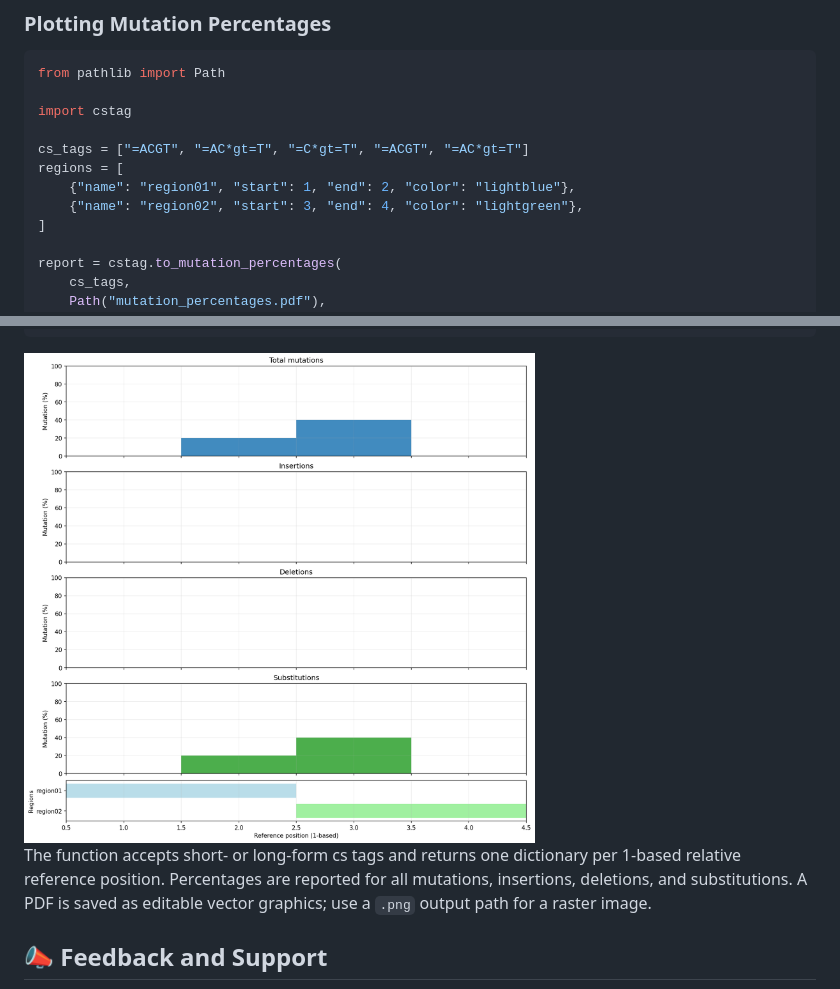
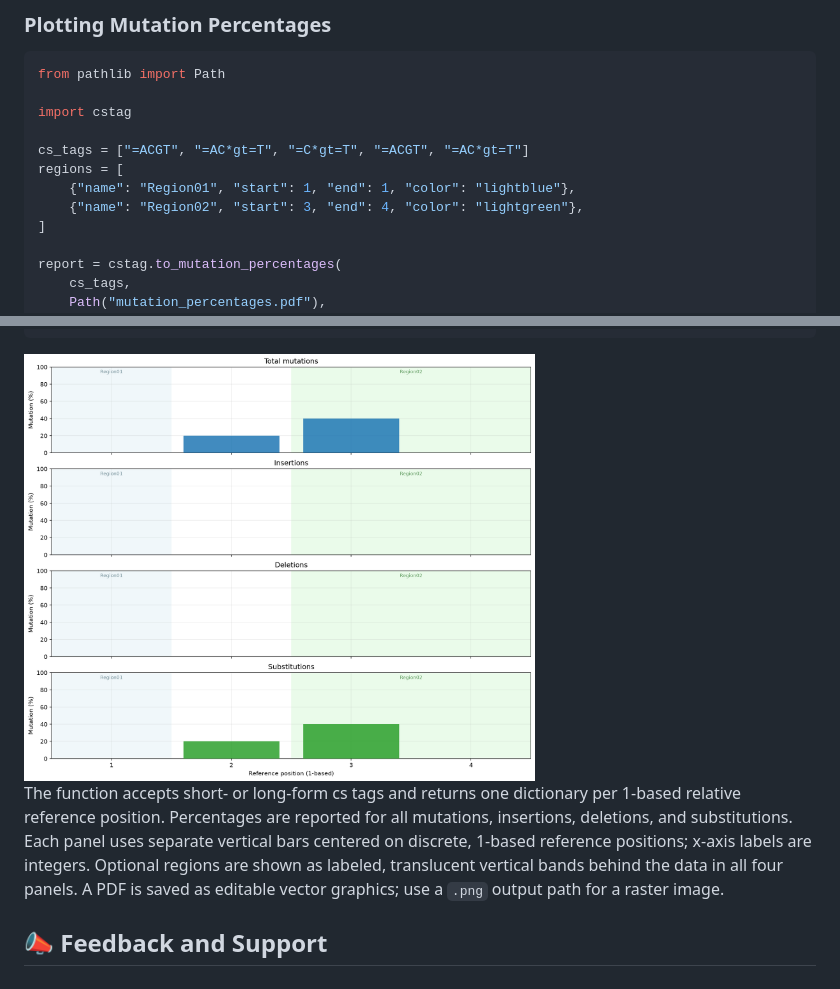
Before and after one commit to akikuno/cstag, a Markdown page: README.md, 2 parts joined by grey strips. Drawn GitHub-style; pictures changed too: image/mutation_percentages.png.

Commit message:
Enhance mutation percentage plots with region highlights and improve test descriptions

```diff
--- a/README.md
+++ b/README.md
@@ -246,8 +246,8 @@ import cstag
 
 cs_tags = ["=ACGT", "=AC*gt=T", "=C*gt=T", "=ACGT", "=AC*gt=T"]
 regions = [
-    {"name": "region01", "start": 1, "end": 2, "color": "lightblue"},
-    {"name": "region02", "start": 3, "end": 4, "color": "lightgreen"},
+    {"name": "Region01", "start": 1, "end": 1, "color": "lightblue"},
+    {"name": "Region02", "start": 3, "end": 4, "color": "lightgreen"},
 ]
 
 report = cstag.to_mutation_percentages(
@@ -288,8 +288,11 @@ print(report)
 
 The function accepts short- or long-form cs tags and returns one dictionary per
 1-based relative reference position. Percentages are reported for all mutations,
-insertions, deletions, and substitutions. A PDF is saved as editable vector
-graphics; use a `.png` output path for a raster image.
+insertions, deletions, and substitutions. Each panel uses separate vertical bars
+centered on discrete, 1-based reference positions; x-axis labels are integers.
+Optional regions are shown as labeled, translucent vertical bands behind the data
+in all four panels. A PDF is saved as editable vector graphics; use a `.png`
+output path for a raster image.
 
 
 ## 📣 Feedback and Support
```
Also changed, not shown: 2 other files.
